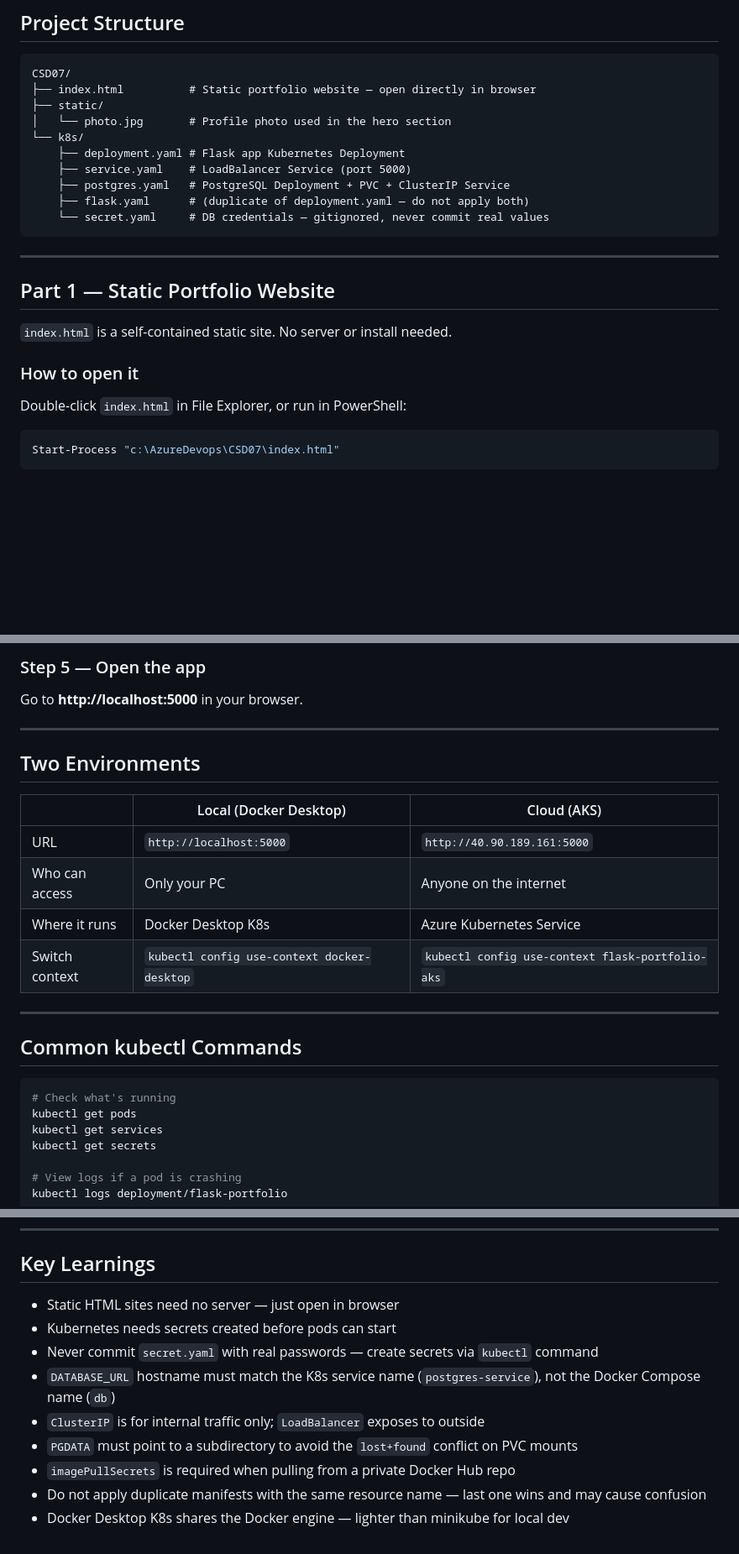
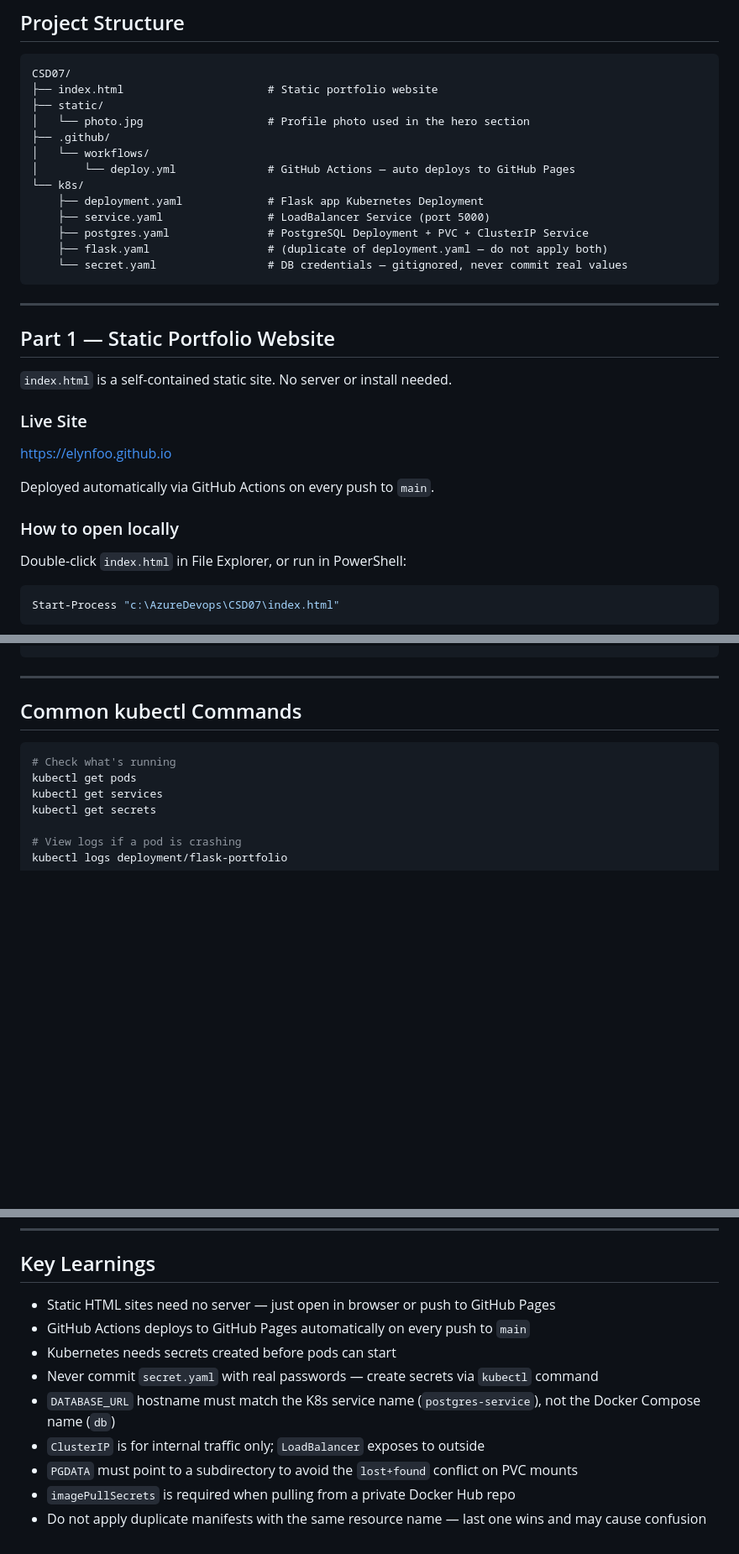
Before and after one commit to elynfoo/elynfoo.github.io, a Markdown page: README.md, 3 parts joined by grey strips. Shown at 84% size. Drawn GitHub-style; blank space fills up the shorter version.

````diff
--- a/README.md
+++ b/README.md
@@ -27,15 +29,18 @@ Cloud & DevOps programme.
 
 ```
 CSD07/
-├── index.html          # Static portfolio website — open directly in browser
+├── index.html                      # Static portfolio website
 ├── static/
-│   └── photo.jpg       # Profile photo used in the hero section
+│   └── photo.jpg                   # Profile photo used in the hero section
+├── .github/
+│   └── workflows/
+│       └── deploy.yml              # GitHub Actions — auto deploys to GitHub Pages
 └── k8s/
-    ├── deployment.yaml # Flask app Kubernetes Deployment
-    ├── service.yaml    # LoadBalancer Service (port 5000)
-    ├── postgres.yaml   # PostgreSQL Deployment + PVC + ClusterIP Service
-    ├── flask.yaml      # (duplicate of deployment.yaml — do not apply both)
-    └── secret.yaml     # DB credentials — gitignored, never commit real values
+    ├── deployment.yaml             # Flask app Kubernetes Deployment
+    ├── service.yaml                # LoadBalancer Service (port 5000)
+    ├── postgres.yaml               # PostgreSQL Deployment + PVC + ClusterIP Service
+    ├── flask.yaml                  # (duplicate of deployment.yaml — do not apply both)
+    └── secret.yaml                 # DB credentials — gitignored, never commit real values
 ```
 
 ---
@@ -44,7 +49,13 @@ CSD07/
 
 `index.html` is a self-contained static site. No server or install needed.
 
-### How to open it
+### Live Site
+
+[https://elynfoo.github.io](https://elynfoo.github.io)
+
+Deployed automatically via GitHub Actions on every push to `main`.
+
+### How to open locally
 
 Double-click `index.html` in File Explorer, or run in PowerShell:
 
@@ -174,19 +220,4 @@ kubectl get services  # flask-service should show EXTERNAL-IP: localhost
 ```
-
-### Step 5 — Open the app
-
-Go to **http://localhost:5000** in your browser.
-
----
-
-## Two Environments
-
-| | Local (Docker Desktop) | Cloud (AKS) |
-| --- | --- | --- |
-| URL | `http://localhost:5000` | `http://40.90.189.161:5000` |
-| Who can access | Only your PC | Anyone on the internet |
-| Where it runs | Docker Desktop K8s | Azure Kubernetes Service |
-| Switch context | `kubectl config use-context docker-desktop` | `kubectl config use-context flask-portfolio-aks` |
 
 ---
 
@@ -214,7 +245,8 @@ kubectl delete -f k8s/service.yaml
 
 ## Key Learnings
 
-- Static HTML sites need no server — just open in browser
+- Static HTML sites need no server — just open in browser or push to GitHub Pages
+- GitHub Actions deploys to GitHub Pages automatically on every push to `main`
 - Kubernetes needs secrets created before pods can start
 - Never commit `secret.yaml` with real passwords — create secrets via `kubectl` command
 - `DATABASE_URL` hostname must match the K8s service name (`postgres-service`), not the Docker Compose name (`db`)
@@ -222,4 +254,3 @@ kubectl delete -f k8s/service.yaml
 - `PGDATA` must point to a subdirectory to avoid the `lost+found` conflict on PVC mounts
 - `imagePullSecrets` is required when pulling from a private Docker Hub repo
 - Do not apply duplicate manifests with the same resource name — last one wins and may cause confusion
-- Docker Desktop K8s shares the Docker engine — lighter than minikube for local dev
````
Also changed, not shown: other parts of README.md (+57 -20 lines).
